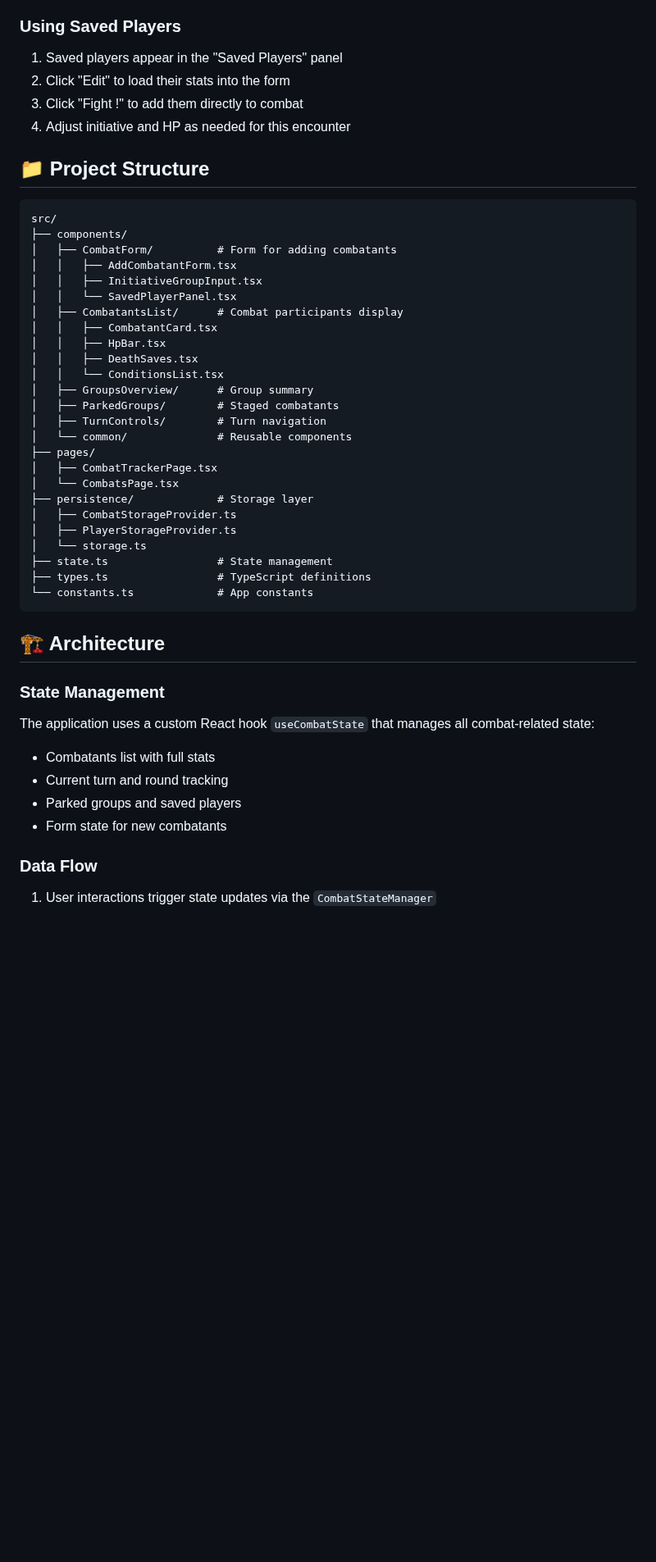
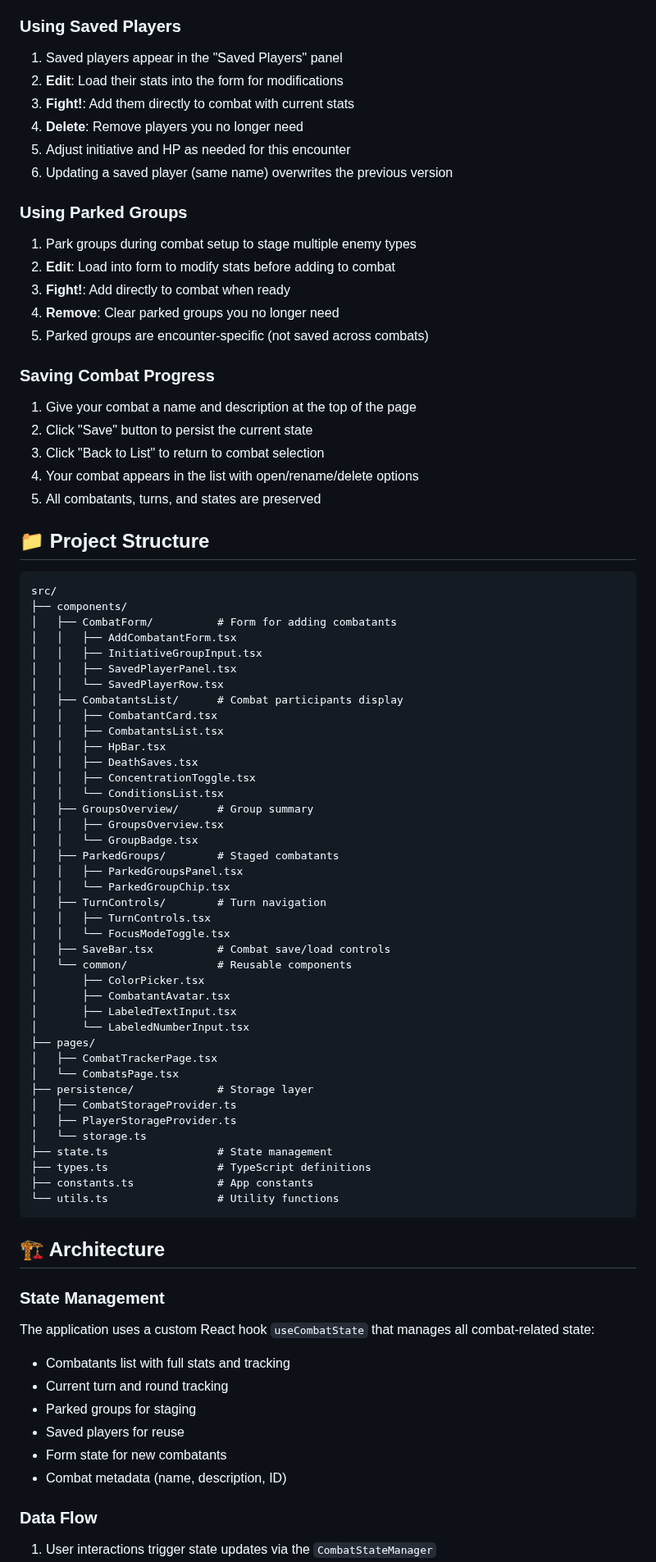
Before and after one commit to yohannjouanneau/dnd-combat-tracker, a Markdown page: README.md, the part around one of its changes. Shown at 82% size. Rendered like a GitHub page; blank space fills up the shorter version.

````diff
--- a/README.md
+++ b/README.md
@@ -145,9 +198,27 @@ The production-ready files will be in the `dist/` directory.
 ### Using Saved Players
 
 1. Saved players appear in the "Saved Players" panel
-2. Click "Edit" to load their stats into the form
-3. Click "Fight !" to add them directly to combat
-4. Adjust initiative and HP as needed for this encounter
+2. **Edit**: Load their stats into the form for modifications
+3. **Fight!**: Add them directly to combat with current stats
+4. **Delete**: Remove players you no longer need
+5. Adjust initiative and HP as needed for this encounter
+6. Updating a saved player (same name) overwrites the previous version
+
+### Using Parked Groups
+
+1. Park groups during combat setup to stage multiple enemy types
+2. **Edit**: Load into form to modify stats before adding to combat
+3. **Fight!**: Add directly to combat when ready
+4. **Remove**: Clear parked groups you no longer need
+5. Parked groups are encounter-specific (not saved across combats)
+
+### Saving Combat Progress
+
+1. Give your combat a name and description at the top of the page
+2. Click "Save" button to persist the current state
+3. Click "Back to List" to return to combat selection
+4. Your combat appears in the list with open/rename/delete options
+5. All combatants, turns, and states are preserved
 
 ## 📁 Project Structure
 
@@ -157,16 +228,30 @@ src/
 │   ├── CombatForm/          # Form for adding combatants
 │   │   ├── AddCombatantForm.tsx
 │   │   ├── InitiativeGroupInput.tsx
-│   │   └── SavedPlayerPanel.tsx
+│   │   ├── SavedPlayerPanel.tsx
+│   │   └── SavedPlayerRow.tsx
 │   ├── CombatantsList/      # Combat participants display
 │   │   ├── CombatantCard.tsx
+│   │   ├── CombatantsList.tsx
 │   │   ├── HpBar.tsx
 │   │   ├── DeathSaves.tsx
+│   │   ├── ConcentrationToggle.tsx
 │   │   └── ConditionsList.tsx
 │   ├── GroupsOverview/      # Group summary
+│   │   ├── GroupsOverview.tsx
+│   │   └── GroupBadge.tsx
 │   ├── ParkedGroups/        # Staged combatants
+│   │   ├── ParkedGroupsPanel.tsx
+│   │   └── ParkedGroupChip.tsx
 │   ├── TurnControls/        # Turn navigation
+│   │   ├── TurnControls.tsx
+│   │   └── FocusModeToggle.tsx
+│   ├── SaveBar.tsx          # Combat save/load controls
 │   └── common/              # Reusable components
+│       ├── ColorPicker.tsx
+│       ├── CombatantAvatar.tsx
+│       ├── LabeledTextInput.tsx
+│       └── LabeledNumberInput.tsx
 ├── pages/
 │   ├── CombatTrackerPage.tsx
 │   └── CombatsPage.tsx
@@ -176,7 +261,8 @@ src/
 │   └── storage.ts
 ├── state.ts                 # State management
 ├── types.ts                 # TypeScript definitions
-└── constants.ts             # App constants
+├── constants.ts             # App constants
+└── utils.ts                 # Utility functions
 ```
 
 ## 🏗️ Architecture
@@ -184,10 +270,12 @@ src/
 ### State Management
 
 The application uses a custom React hook `useCombatState` that manages all combat-related state:
-- Combatants list with full stats
+- Combatants list with full stats and tracking
 - Current turn and round tracking
-- Parked groups and saved players
+- Parked groups for staging
+- Saved players for reuse
 - Form state for new combatants
+- Combat metadata (name, description, ID)
 
 ### Data Flow
 
````
Also changed, not shown: other parts of README.md (+83 -17 lines), screenshots/dnd_combat_tracker_screenshot_1.png, screenshots/dnd_combat_tracker_screenshot_2.png, screenshots/dnd_combat_tracker_screenshot_3.png (added), 1 other file.
